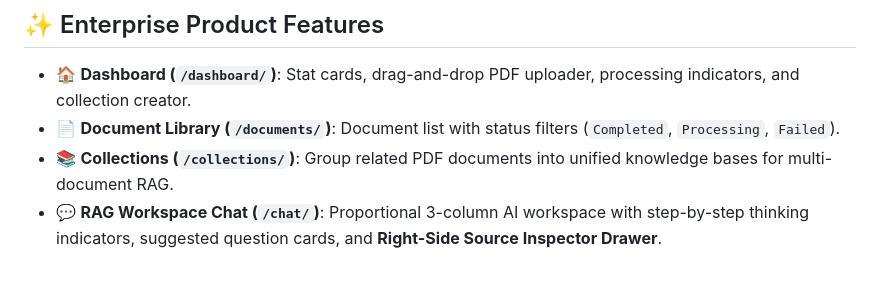
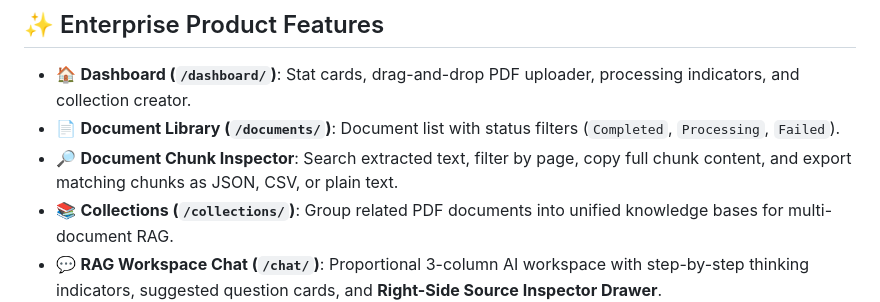
Before and after one commit to Dhanaraj2410/AI-Powered-Document-IntelligenceRAG-Assistant, a Markdown page: README.md, the part around the change. GitHub-like rendering; blank space fills up the shorter version.

Commit message:
docs: describe document chunk export tools

```diff
--- a/README.md
+++ b/README.md
@@ -78,6 +78,7 @@ PostgreSQL / SQLite            PyMuPDF                      Sentence
 
 - 🏠 **Dashboard (`/dashboard/`)**: Stat cards, drag-and-drop PDF uploader, processing indicators, and collection creator.
 - 📄 **Document Library (`/documents/`)**: Document list with status filters (`Completed`, `Processing`, `Failed`).
+- 🔎 **Document Chunk Inspector**: Search extracted text, filter by page, copy full chunk content, and export matching chunks as JSON, CSV, or plain text.
 - 📚 **Collections (`/collections/`)**: Group related PDF documents into unified knowledge bases for multi-document RAG.
 - 💬 **RAG Workspace Chat (`/chat/`)**: Proportional 3-column AI workspace with step-by-step thinking indicators, suggested question cards, and **Right-Side Source Inspector Drawer**.
 - 🔎 **Search Inspector (`/search/`)**: Standalone Hybrid Search Inspector for live FAISS + BM25 vector candidate ranking analysis.
```
